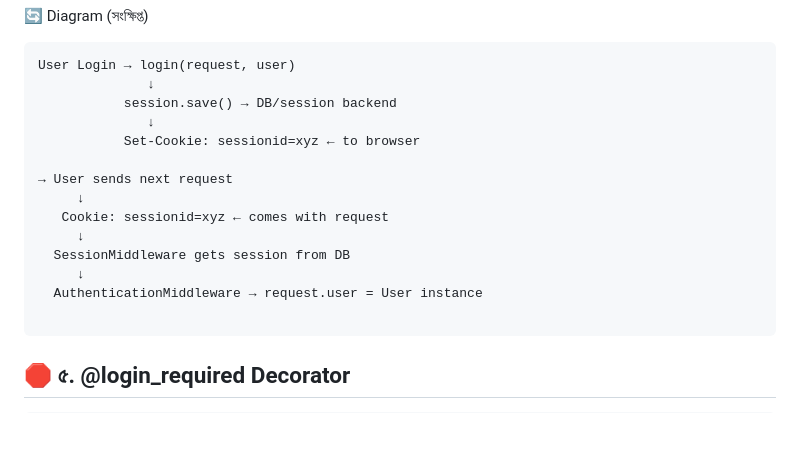
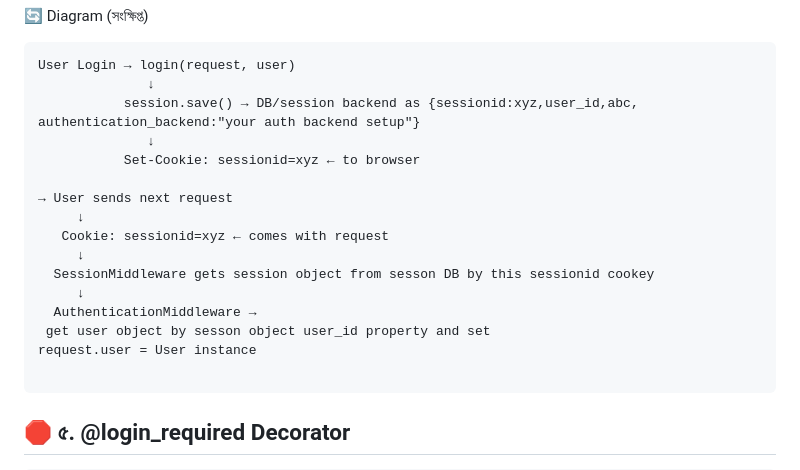
Before and after one commit to Mostakinchowdhury/learndjangoandDRF, a Markdown page: README.md, the part around the change. Drawn GitHub-style; blank space fills up the shorter version.

Commit message:
Update README.md by mb

````diff
--- a/README.md
+++ b/README.md
@@ -1675,7 +1675,7 @@ def user_logout(request):
 ```text
 User Login → login(request, user)
               ↓
-           session.save() → DB/session backend
+           session.save() → DB/session backend as {sessionid:xyz,user_id,abc, authentication_backend:"your auth backend setup"}
               ↓
            Set-Cookie: sessionid=xyz ← to browser
 
@@ -1683,9 +1683,11 @@ User Login → login(request, user)
      ↓
    Cookie: sessionid=xyz ← comes with request
      ↓
-  SessionMiddleware gets session from DB
+  SessionMiddleware gets session object from sesson DB by this sessionid cookey
      ↓
-  AuthenticationMiddleware → request.user = User instance
+  AuthenticationMiddleware →
+ get user object by sesson object user_id property and set
+request.user = User instance
 
 ```
 
````
